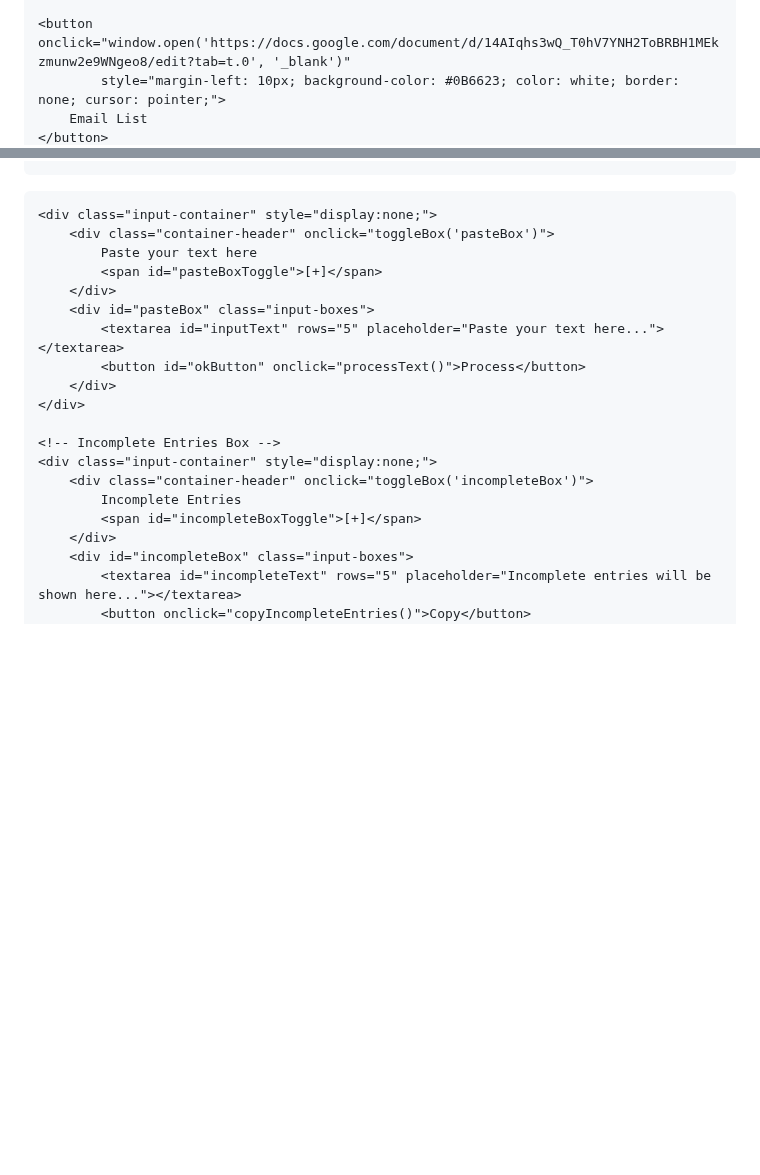
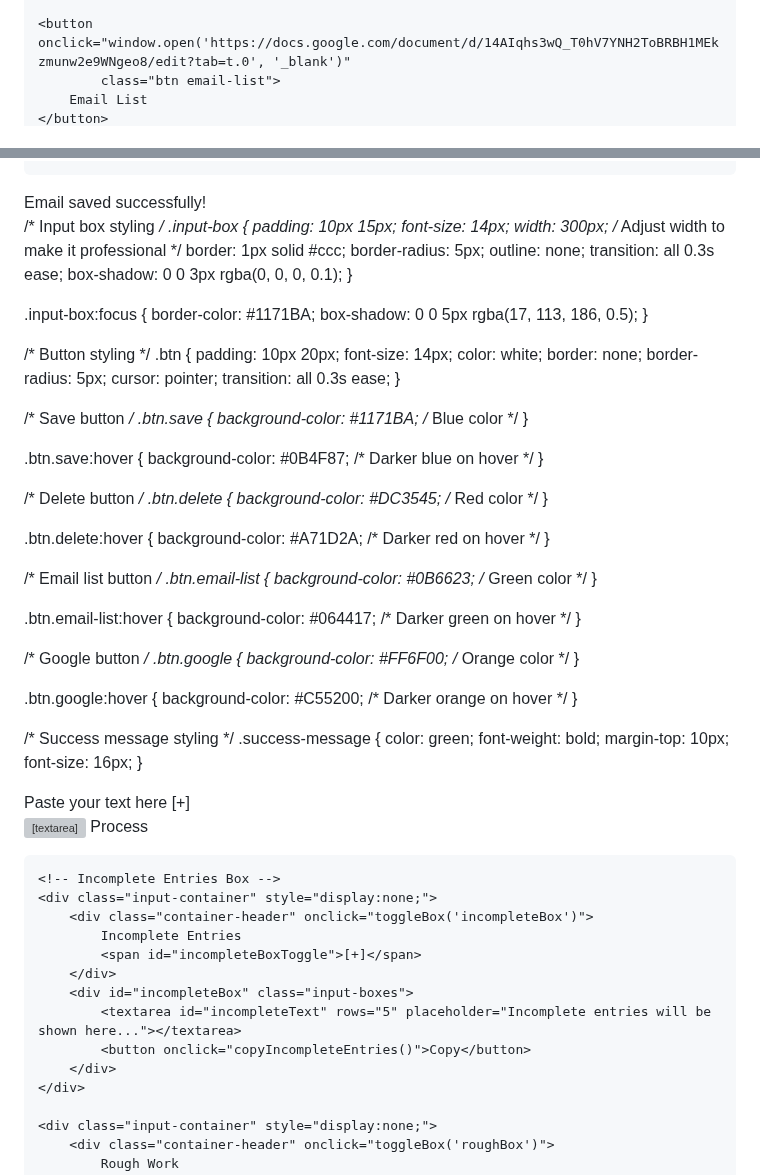
Before and after one commit to prakashsharma19/adv, a Markdown page: README.md, 2 parts joined by grey strips. Drawn GitHub-style; blank space fills up the shorter version; grey boxes are pictures that could not be loaded.

```diff
--- a/README.md
+++ b/README.md
@@ -656,6 +653,6 @@ body {
     </button>
 
     <button onclick="window.open('https://docs.google.com/document/d/14AIqhs3wQ_T0hV7YNH2ToBRBH1MEkzmunw2e9WNgeo8/edit?tab=t.0', '_blank')"
-            style="margin-left: 10px; background-color: #0B6623; color: white; border: none; cursor: pointer;">
+            class="btn email-list">
         Email List
     </button>
@@ -662,6 +663,88 @@ body {
 </div>
-<div id="successMessage" style="color: green; font-weight: bold; margin-top: 10px;"></div>
-
+
+<div id="successMessage" class="success-message" style="display: none;">Email saved successfully!</div>
+<!-- CSS Section -->
+<style>
+/* Container styling */
+.button-container {
+    display: flex;
+    align-items: center;
+    gap: 10px; /* Adds space between the elements */
+    margin-bottom: 15px;
+}
+
+/* Input box styling */
+.input-box {
+    padding: 10px 15px;
+    font-size: 14px;
+    width: 300px; /* Adjust width to make it professional */
+    border: 1px solid #ccc;
+    border-radius: 5px;
+    outline: none;
+    transition: all 0.3s ease;
+    box-shadow: 0 0 3px rgba(0, 0, 0, 0.1);
+}
+
+.input-box:focus {
+    border-color: #1171BA;
+    box-shadow: 0 0 5px rgba(17, 113, 186, 0.5);
+}
+
+/* Button styling */
+.btn {
+    padding: 10px 20px;
+    font-size: 14px;
+    color: white;
+    border: none;
+    border-radius: 5px;
+    cursor: pointer;
+    transition: all 0.3s ease;
+}
+
+/* Save button */
+.btn.save {
+    background-color: #1171BA; /* Blue color */
+}
+
+.btn.save:hover {
+    background-color: #0B4F87; /* Darker blue on hover */
+}
+
+/* Delete button */
+.btn.delete {
+    background-color: #DC3545; /* Red color */
+}
+
+.btn.delete:hover {
+    background-color: #A71D2A; /* Darker red on hover */
+}
+
+/* Email list button */
+.btn.email-list {
+    background-color: #0B6623; /* Green color */
+}
+
+.btn.email-list:hover {
+    background-color: #064417; /* Darker green on hover */
+}
+
+/* Google button */
+.btn.google {
+    background-color: #FF6F00; /* Orange color */
+}
+
+.btn.google:hover {
+    background-color: #C55200; /* Darker orange on hover */
+}
+
+/* Success message styling */
+.success-message {
+    color: green;
+    font-weight: bold;
+    margin-top: 10px;
+    font-size: 16px;
+}
+</style>
     <div class="input-container" style="display:none;">
         <div class="container-header" onclick="toggleBox('pasteBox')">
             Paste your text here
```
Also changed, not shown: other parts of README.md (+10 -9 lines).
